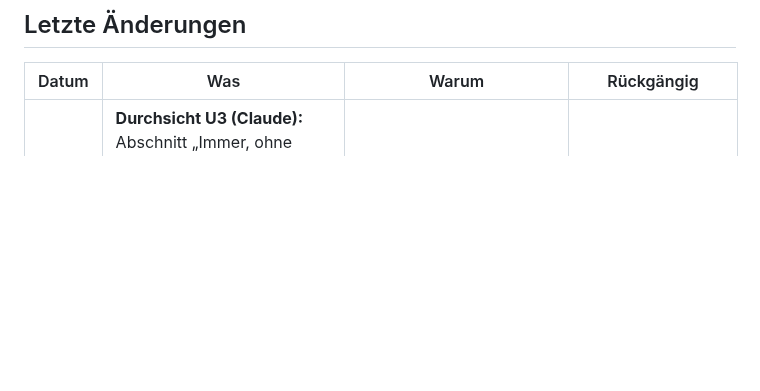
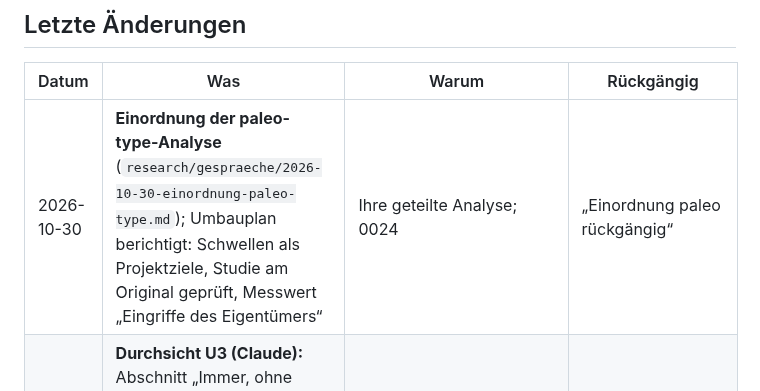
Before and after one commit to esany/design-lab, a Markdown page: stand-verlauf.md, the part around the change. Rendered like a GitHub page; blank space fills up the shorter version.

```diff
--- a/stand-verlauf.md
+++ b/stand-verlauf.md
@@ -6,6 +6,7 @@
 
 | Datum | Was | Warum | Rückgängig |
 |---|---|---|---|
+| 2026-10-30 | **Einordnung der paleo-type-Analyse** (`research/gespraeche/2026-10-30-einordnung-paleo-type.md`); Umbauplan berichtigt: Schwellen als Projektziele, Studie am Original geprüft, Messwert „Eingriffe des Eigentümers“ | Ihre geteilte Analyse; 0024 | „Einordnung paleo rückgängig“ |
 | 2026-10-30 | **Durchsicht U3 (Claude):** Abschnitt „Immer, ohne Ausnahme“ in `AGENTS.md` (öffentliches Repo, nichts löschen, Bedeutung beim Menschen, Belegstatus), weil diese Grenzen keine Prüfung abfängt; Start ≈ 1.200 Tokens | Neustart-Test unsauber (altes `AGENTS.md` im Kontext), Grenzen gehören in den Kern | Abschnitt entfernen |
 | 2026-10-29 | **U3 als Entwurf:** kurzer Startkern, ausgelagerte Arbeitsregeln, Archiv und Zuordnung, Längenprüfung und Neustart-Prüffälle | Ihr Auftrag zu U3, A12/A13/A17/A31/A33/A34 | „U3 rückgängig“ (zugehörigen PR zurücknehmen) |
 | 2026-10-29 | **Stand als Datenquelle (#103, Astra):** `stand.md` wird aus den Merkzettel-Köpfen erzeugt; Längengrenzen und Abgleich mit GitHub als Prüfungen; Verlauf in dieser Datei. Durchsicht Claude: Nebenprüfung im Build vereinfacht, Kopf System berichtigt, `AGENTS.md` und Skill `issue` auf den Verlauf umgestellt | Ihr Auftrag #103; Umbauplan U2 | „Stand als Datenquelle rückgängig“ (PR zurücknehmen) |
```
Also changed, not shown: research/2026-10-umbau/plan.md (+5 -2 lines), research/gespraeche/2026-10-30-einordnung-paleo-type.md (added, +45 -0 lines).
